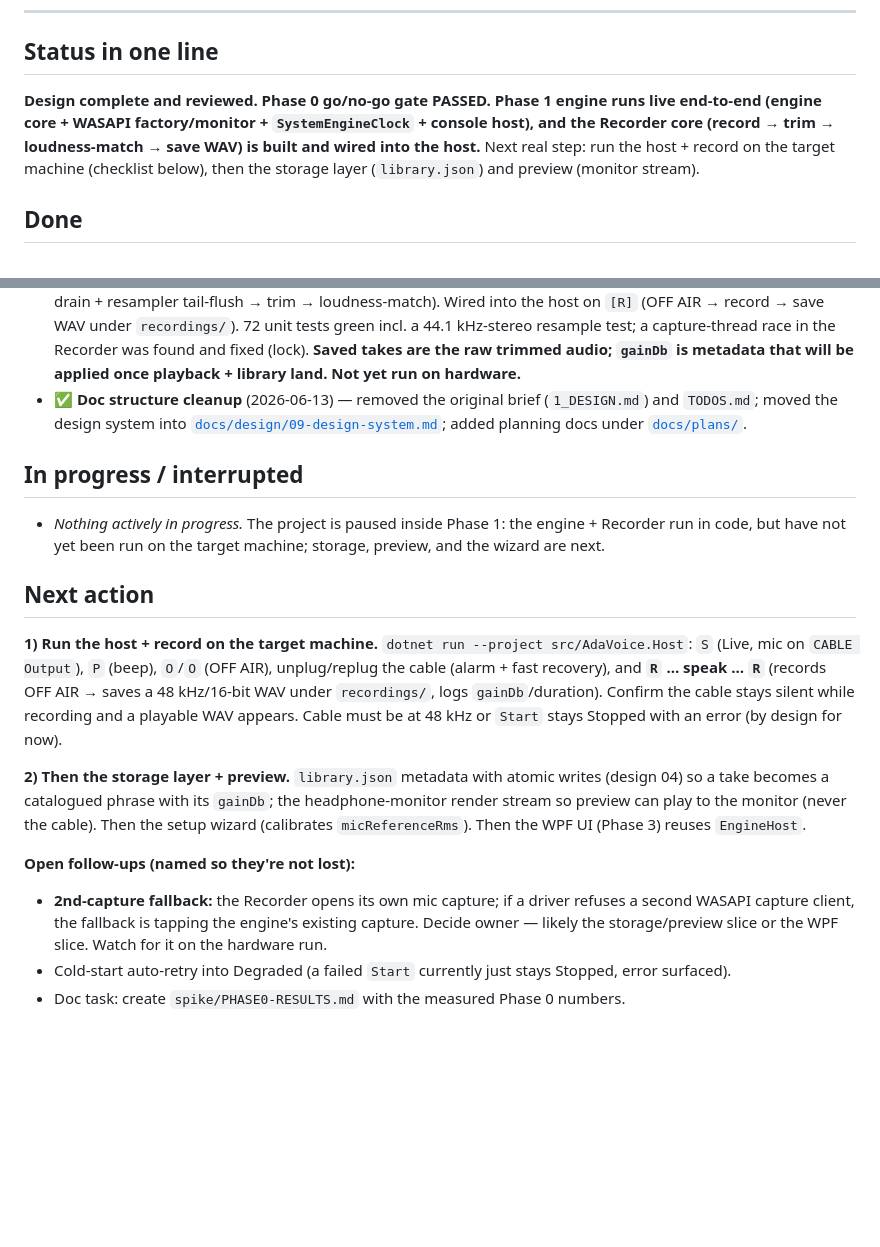
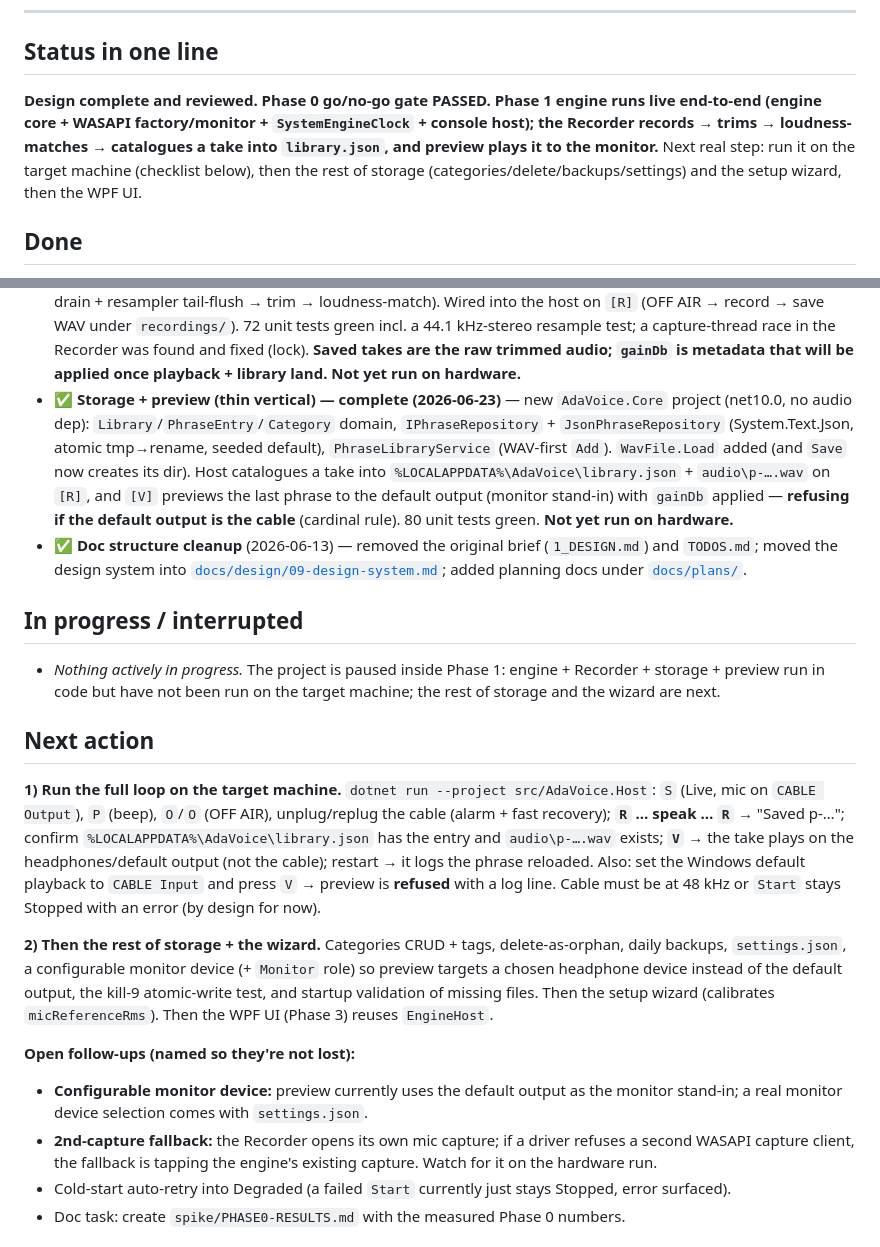
Before and after one commit to olehserv/ada-voice, a Markdown page: handoff.md, 2 parts joined by grey strips. Drawn GitHub-style; blank space fills up the shorter version.

Commit message:
docs: storage + preview thin vertical done; next is the rest of storage + wizard
Co-Authored-By: Claude Opus 4.8 (1M context) <noreply@anthropic.com>

```diff
--- a/handoff.md
+++ b/handoff.md
@@ -15,10 +15,10 @@ _Last updated: 2026-06-22._
 ## Status in one line
 
 **Design complete and reviewed. Phase 0 go/no-go gate PASSED. Phase 1 engine runs live end-to-end
-(engine core + WASAPI factory/monitor + `SystemEngineClock` + console host), and the Recorder core
-(record → trim → loudness-match → save WAV) is built and wired into the host.** Next real step: run
-the host + record on the target machine (checklist below), then the storage layer (`library.json`)
-and preview (monitor stream).
+(engine core + WASAPI factory/monitor + `SystemEngineClock` + console host); the Recorder records →
+trims → loudness-matches → catalogues a take into `library.json`, and preview plays it to the
+monitor.** Next real step: run it on the target machine (checklist below), then the rest of storage
+(categories/delete/backups/settings) and the setup wizard, then the WPF UI.
 
 ## Done
 
@@ -75,32 +75,45 @@ and preview (monitor stream).
   72 unit tests green incl. a 44.1 kHz-stereo resample test; a capture-thread race in the Recorder
   was found and fixed (lock). **Saved takes are the raw trimmed audio; `gainDb` is metadata that
   will be applied once playback + library land.** **Not yet run on hardware.**
+- ✅ **Storage + preview (thin vertical) — complete (2026-06-23)** — new `AdaVoice.Core` project
+  (net10.0, no audio dep): `Library`/`PhraseEntry`/`Category` domain, `IPhraseRepository` +
+  `JsonPhraseRepository` (System.Text.Json, atomic tmp→rename, seeded default), `PhraseLibraryService`
+  (WAV-first `Add`). `WavFile.Load` added (and `Save` now creates its dir). Host catalogues a take
+  into `%LOCALAPPDATA%\AdaVoice\library.json` + `audio\p-….wav` on `[R]`, and `[V]` previews the last
+  phrase to the default output (monitor stand-in) with `gainDb` applied — **refusing if the default
+  output is the cable** (cardinal rule). 80 unit tests green. **Not yet run on hardware.**
 - ✅ **Doc structure cleanup** (2026-06-13) — removed the original brief (`1_DESIGN.md`) and
   `TODOS.md`; moved the design system into [`docs/design/09-design-system.md`](docs/design/09-design-system.md);
   added planning docs under [`docs/plans/`](docs/plans/).
 
 ## In progress / interrupted
 
-- _Nothing actively in progress._ The project is paused inside Phase 1: the engine + Recorder run in
-  code, but have not yet been run on the target machine; storage, preview, and the wizard are next.
+- _Nothing actively in progress._ The project is paused inside Phase 1: engine + Recorder + storage +
+  preview run in code but have not been run on the target machine; the rest of storage and the wizard
+  are next.
 
 ## Next action
 
-**1) Run the host + record on the target machine.** `dotnet run --project src/AdaVoice.Host`: `S`
-(Live, mic on `CABLE Output`), `P` (beep), `O`/`O` (OFF AIR), unplug/replug the cable (alarm +
-fast recovery), and **`R` … speak … `R`** (records OFF AIR → saves a 48 kHz/16-bit WAV under
-`recordings/`, logs `gainDb`/duration). Confirm the cable stays silent while recording and a playable
-WAV appears. Cable must be at 48 kHz or `Start` stays Stopped with an error (by design for now).
+**1) Run the full loop on the target machine.** `dotnet run --project src/AdaVoice.Host`: `S` (Live,
+mic on `CABLE Output`), `P` (beep), `O`/`O` (OFF AIR), unplug/replug the cable (alarm + fast
+recovery); **`R` … speak … `R`** → "Saved p-…"; confirm `%LOCALAPPDATA%\AdaVoice\library.json` has the
+entry and `audio\p-….wav` exists; **`V`** → the take plays on the headphones/default output (not the
+cable); restart → it logs the phrase reloaded. Also: set the Windows default playback to `CABLE Input`
+and press `V` → preview is **refused** with a log line. Cable must be at 48 kHz or `Start` stays
+Stopped with an error (by design for now).
 
-**2) Then the storage layer + preview.** `library.json` metadata with atomic writes (design 04) so a
-take becomes a catalogued phrase with its `gainDb`; the headphone-monitor render stream so preview
-can play to the monitor (never the cable). Then the setup wizard (calibrates `micReferenceRms`).
-Then the WPF UI (Phase 3) reuses `EngineHost`.
+**2) Then the rest of storage + the wizard.** Categories CRUD + tags, delete-as-orphan, daily
+backups, `settings.json`, a configurable monitor device (+ `Monitor` role) so preview targets a
+chosen headphone device instead of the default output, the kill-9 atomic-write test, and startup
+validation of missing files. Then the setup wizard (calibrates `micReferenceRms`). Then the WPF UI
+(Phase 3) reuses `EngineHost`.
 
 **Open follow-ups (named so they're not lost):**
+- **Configurable monitor device:** preview currently uses the default output as the monitor
+  stand-in; a real monitor device selection comes with `settings.json`.
 - **2nd-capture fallback:** the Recorder opens its own mic capture; if a driver refuses a second
-  WASAPI capture client, the fallback is tapping the engine's existing capture. Decide owner —
-  likely the storage/preview slice or the WPF slice. Watch for it on the hardware run.
+  WASAPI capture client, the fallback is tapping the engine's existing capture. Watch for it on the
+  hardware run.
 - Cold-start auto-retry into Degraded (a failed `Start` currently just stays Stopped, error surfaced).
 - Doc task: create `spike/PHASE0-RESULTS.md` with the measured Phase 0 numbers.
 
```
